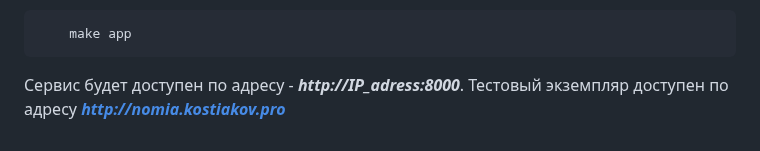
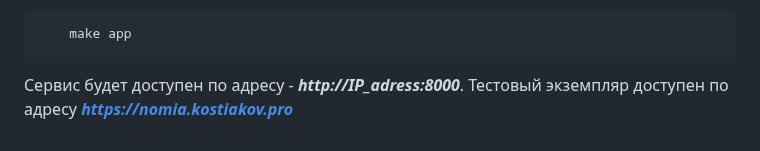
Before and after one commit to albone-222/nomia_test, a Markdown page: README.md, the part around the change. GitHub-like rendering.

Commit message:
change http -> https in Readme

```diff
--- a/README.md
+++ b/README.md
@@ -61,4 +61,4 @@
 
         make app
 
-Сервис будет доступен по адресу - ***http://IP_adress:8000***. Тестовый экземпляр доступен по адресу ***http://nomia.kostiakov.pro***
+Сервис будет доступен по адресу - ***http://IP_adress:8000***. Тестовый экземпляр доступен по адресу ***https://nomia.kostiakov.pro***
```
